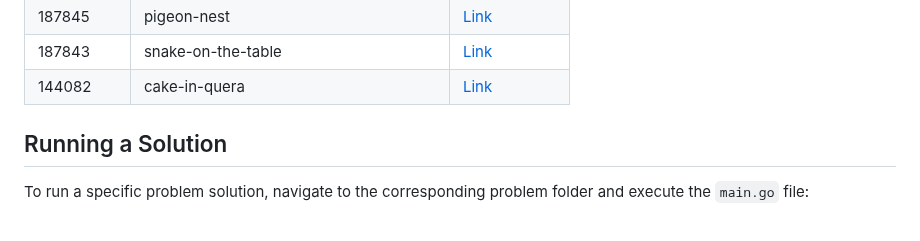
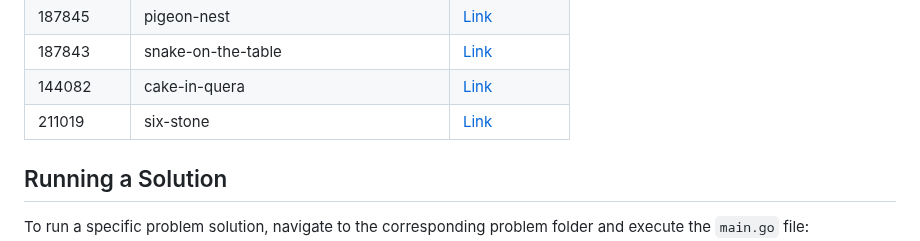
Before and after one commit to sajjadth/quera-solutions, a Markdown page: README.md, the part around the change. Drawn GitHub-style.

Commit message:
Update 'README.md'
- Added solution link for 'six-stone' problem in README.md.

```diff
--- a/README.md
+++ b/README.md
@@ -34,6 +34,7 @@ This repository contains solutions to programming problems from Quera. Each prob
 | 187845     | pigeon-nest                           | [Link](pigeon-nest/main.py)                           |
 | 187843     | snake-on-the-table                    | [Link](snake-on-the-table/main.py)                    |
 | 144082     | cake-in-quera                         | [Link](cake-in-quera/main.py)                         |
+| 211019     | six-stone                             | [Link](six-stone/main.py)                             |
 
 ## Running a Solution
 
```
